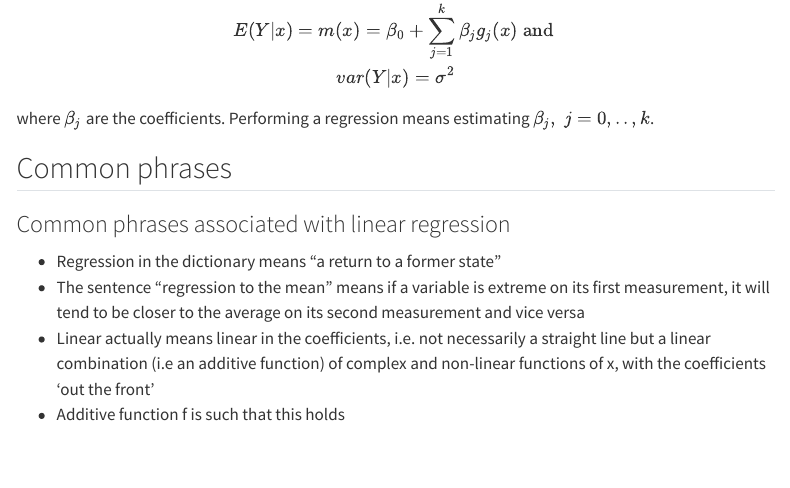
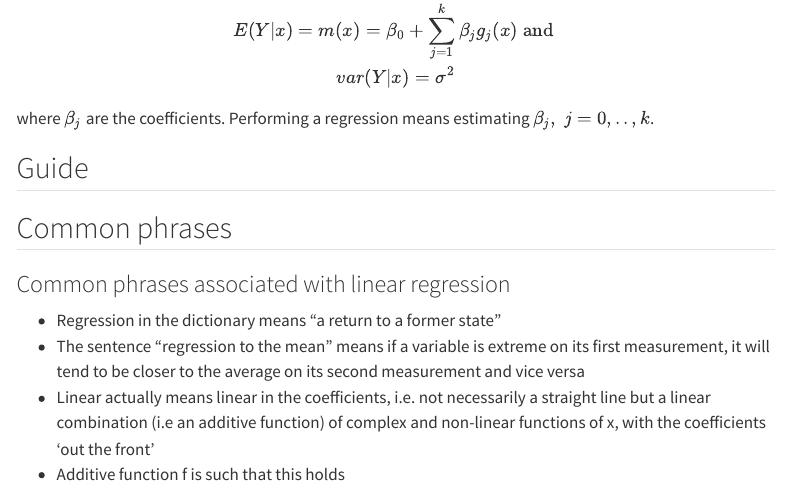
Before and after one commit to KatStan/stats-knowledge, a Quarto document (topics/modelling/lin_regression.qmd): the page in a window 1100 px wide, from 370 px down. Rendered offline with R 4.5, knitr and Pandoc in place of Quarto, with nearby package versions; some code elsewhere in the file could not run offline; menus at the side of the page are left out; long lines of code are wrapped.

Commit message:
The existence of the tabset wasn't visible in the navigation

```diff
--- a/topics/modelling/lin_regression.qmd
+++ b/topics/modelling/lin_regression.qmd
@@ -14,6 +14,8 @@ format: html
 The regression of $Y$ on $x$ is the conditional mean $E(Y|x) = m(x)$, where $m(x)$ can take any form,
 but in a linear regression, it takes this form: $$\begin{gather} E(Y|x) = m(x) = \beta_0 + \sum_{j=1}^k \beta_jg_{j}(x) \text{ and } \\ var(Y|x) = \sigma^2 \end{gather}$$ where $\beta_j$ are the coefficients.
 Performing a regression means estimating $\beta_j, ~ j = 0,..,k$.
+
+## Guide
 
 ::: {.panel-tabset}
 
```
Also changed, not shown: topics/modelling/lin_regression.qmd (3 more changed lines).
